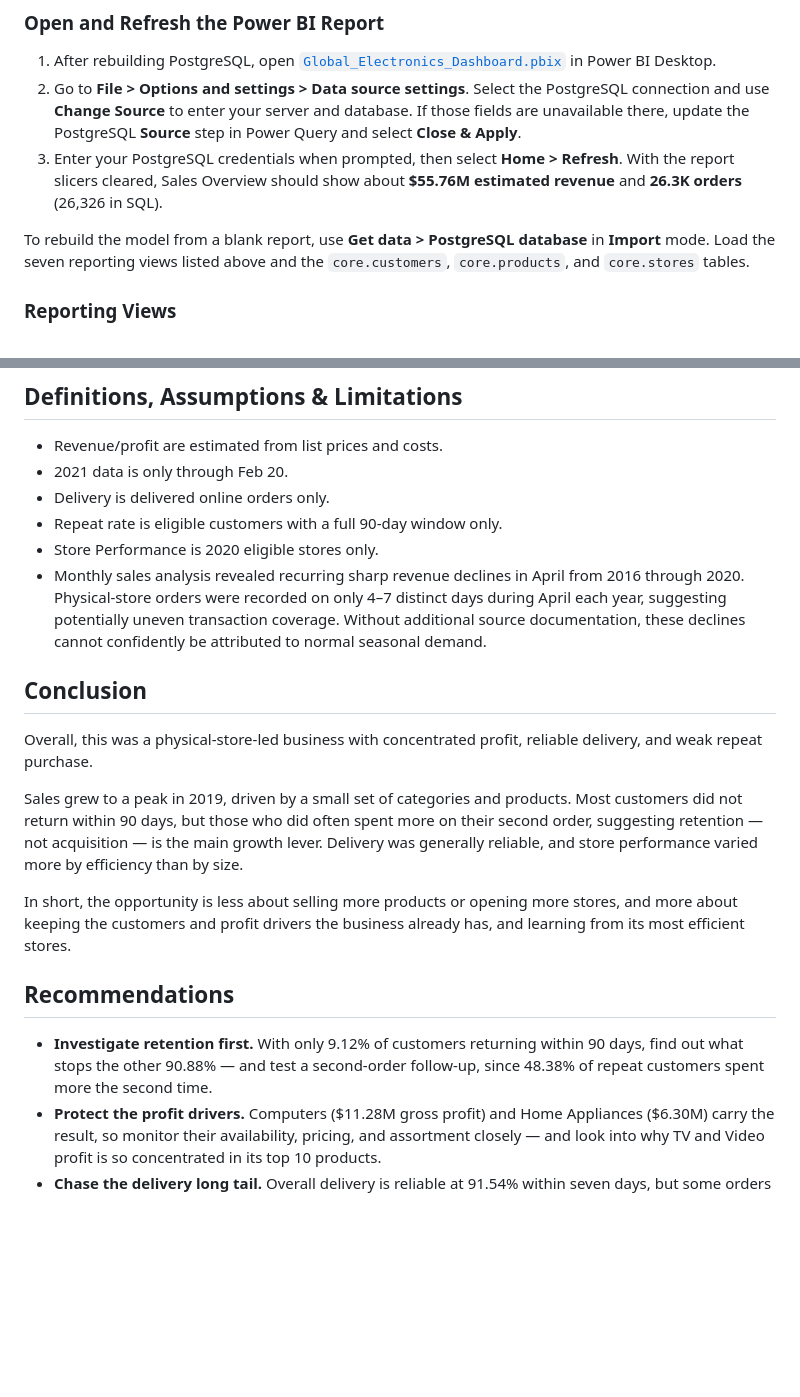
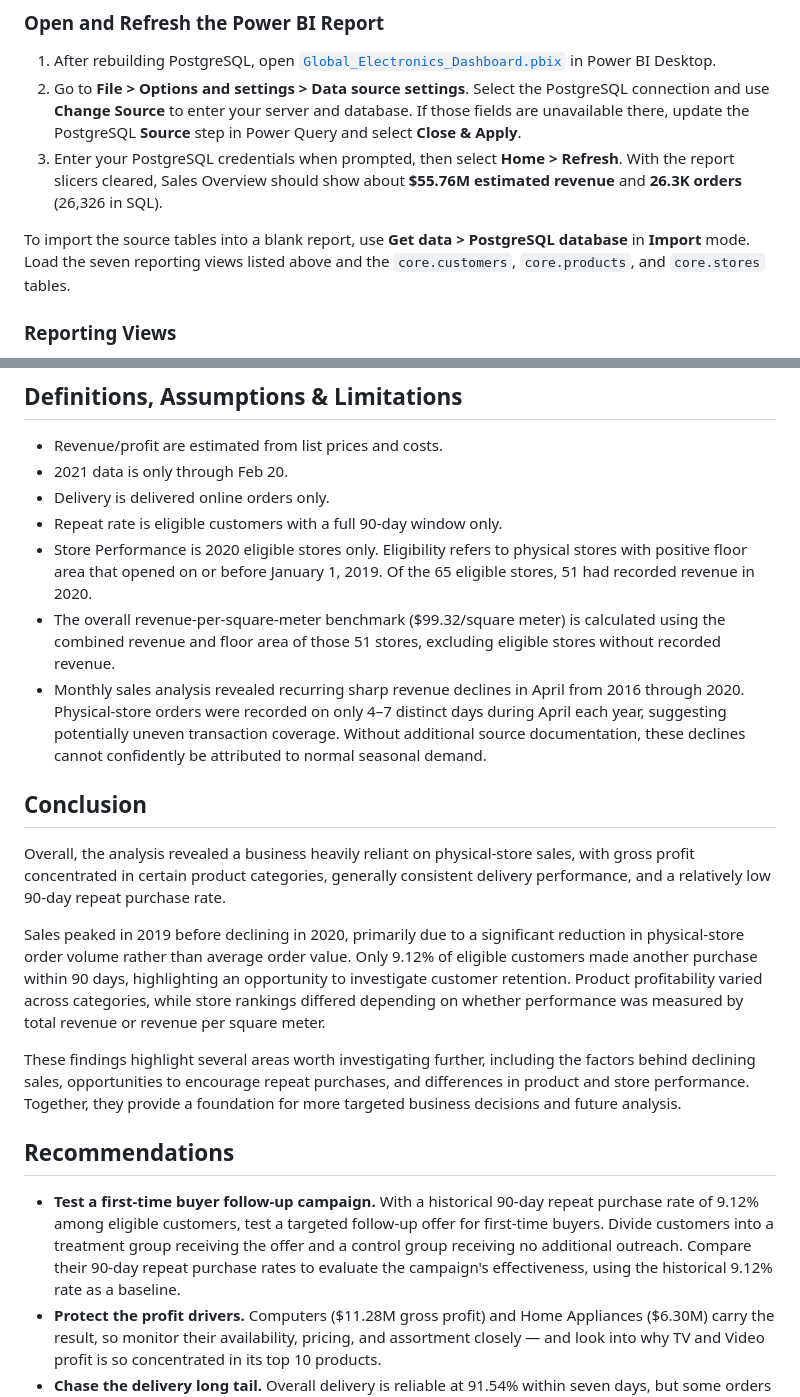
Before and after one commit to HussamDaigham/SQL_PowerBI_Global_Electronics_Project, a Markdown page: README.md, 2 parts joined by grey strips. Drawn GitHub-style; blank space fills up the shorter version.

```diff
--- a/README.md
+++ b/README.md
@@ -111,7 +111,7 @@ I wrote and ran most of the SQL in VS Code against a local PostgreSQL database.
 2. Go to **File > Options and settings > Data source settings**. Select the PostgreSQL connection and use **Change Source** to enter your server and database. If those fields are unavailable there, update the PostgreSQL **Source** step in Power Query and select **Close & Apply**.
 3. Enter your PostgreSQL credentials when prompted, then select **Home > Refresh**. With the report slicers cleared, Sales Overview should show about **$55.76M estimated revenue** and **26.3K orders** (26,326 in SQL).
 
-To rebuild the model from a blank report, use **Get data > PostgreSQL database** in **Import** mode. Load the seven reporting views listed above and the `core.customers`, `core.products`, and `core.stores` tables.
+To import the source tables into a blank report, use **Get data > PostgreSQL database** in **Import** mode. Load the seven reporting views listed above and the `core.customers`, `core.products`, and `core.stores` tables.
 
 ### Reporting Views
 
@@ -274,20 +277,21 @@ The 65 eligible physical stores generated $7.13M in estimated 2020 revenue. Stor
 - 2021 data is only through Feb 20.
 - Delivery is delivered online orders only.
 - Repeat rate is eligible customers with a full 90-day window only.
-- Store Performance is 2020 eligible stores only.
+- Store Performance is 2020 eligible stores only. Eligibility refers to physical stores with positive floor area that opened on or before January 1, 2019. Of the 65 eligible stores, 51 had recorded revenue in 2020.
+- The overall revenue-per-square-meter benchmark ($99.32/square meter) is calculated using the combined revenue and floor area of those 51 stores, excluding eligible stores without recorded revenue.
 - Monthly sales analysis revealed recurring sharp revenue declines in April from 2016 through 2020. Physical-store orders were recorded on only 4–7 distinct days during April each year, suggesting potentially uneven transaction coverage. Without additional source documentation, these declines cannot confidently be attributed to normal seasonal demand.
 
 ## Conclusion
 
-Overall, this was a physical-store-led business with concentrated profit, reliable delivery, and weak repeat purchase.
+Overall, the analysis revealed a business heavily reliant on physical-store sales, with gross profit concentrated in certain product categories, generally consistent delivery performance, and a relatively low 90-day repeat purchase rate.
 
-Sales grew to a peak in 2019, driven by a small set of categories and products. Most customers did not return within 90 days, but those who did often spent more on their second order, suggesting retention — not acquisition — is the main growth lever. Delivery was generally reliable, and store performance varied more by efficiency than by size.
+Sales peaked in 2019 before declining in 2020, primarily due to a significant reduction in physical-store order volume rather than average order value. Only 9.12% of eligible customers made another purchase within 90 days, highlighting an opportunity to investigate customer retention. Product profitability varied across categories, while store rankings differed depending on whether performance was measured by total revenue or revenue per square meter.
 
-In short, the opportunity is less about selling more products or opening more stores, and more about keeping the customers and profit drivers the business already has, and learning from its most efficient stores.
+These findings highlight several areas worth investigating further, including the factors behind declining sales, opportunities to encourage repeat purchases, and differences in product and store performance. Together, they provide a foundation for more targeted business decisions and future analysis.
 
 ## Recommendations
 
-- **Investigate retention first.** With only 9.12% of customers returning within 90 days, find out what stops the other 90.88% — and test a second-order follow-up, since 48.38% of repeat customers spent more the second time.
+- **Test a first-time buyer follow-up campaign.** With a historical 90-day repeat purchase rate of 9.12% among eligible customers, test a targeted follow-up offer for first-time buyers. Divide customers into a treatment group receiving the offer and a control group receiving no additional outreach. Compare their 90-day repeat purchase rates to evaluate the campaign's effectiveness, using the historical 9.12% rate as a baseline.
 - **Protect the profit drivers.** Computers ($11.28M gross profit) and Home Appliances ($6.30M) carry the result, so monitor their availability, pricing, and assortment closely — and look into why TV and Video profit is so concentrated in its top 10 products.
 - **Chase the delivery long tail.** Overall delivery is reliable at 91.54% within seven days, but some orders took up to 17 days, and Canada and the UK sit at an eight-day 90th percentile. Investigate those outliers by country and carrier before promising faster delivery.
 - **Learn from Store 66, not just Store 50.** Judge stores on revenue per square meter as well as total revenue, and study what Store 66 does differently at $244.18 per square meter versus $99.32 overall.
```
Also changed, not shown: other parts of README.md (+7 -4 lines), images/delivery_statistics.png, images/product_performance.png, images/sales_overview.png, images/store_performance.png, 1 other file.
